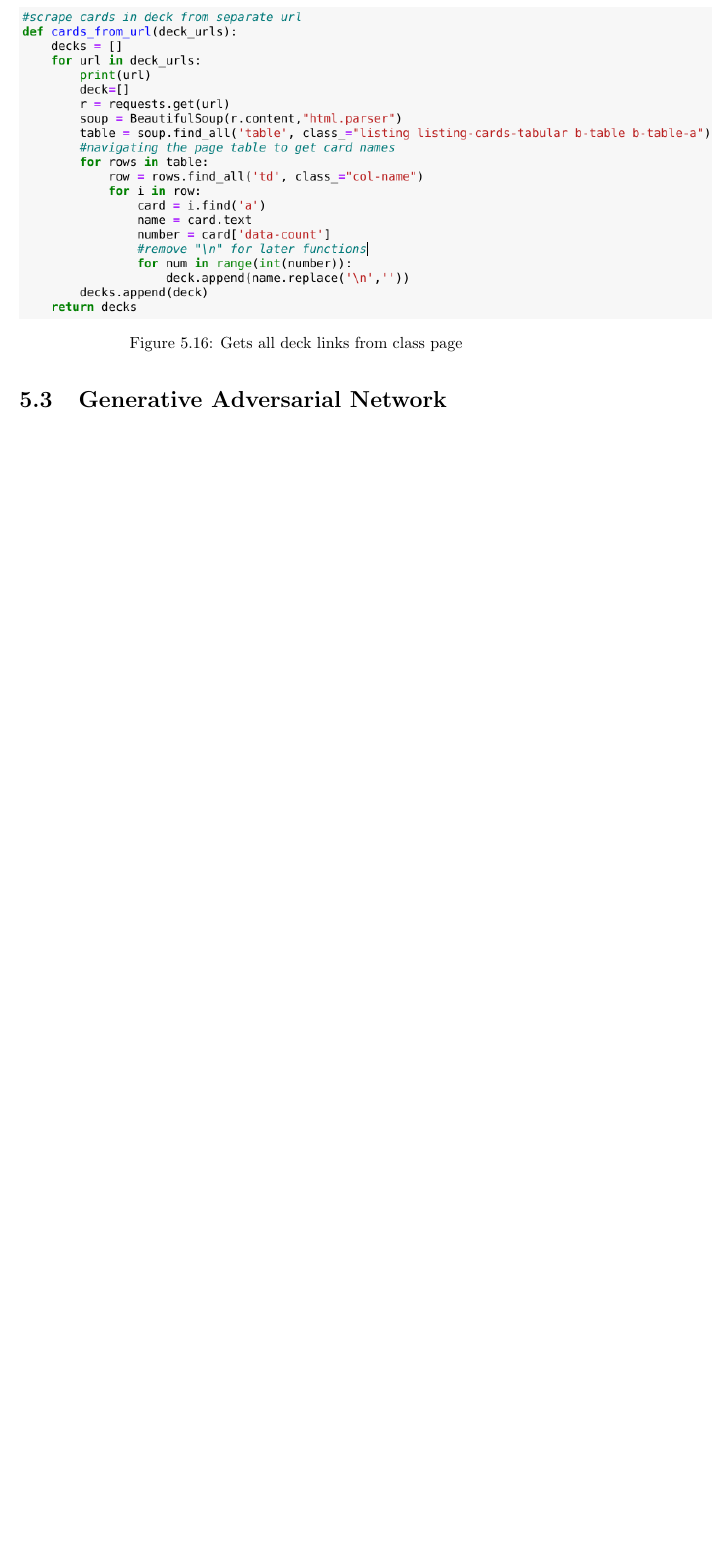
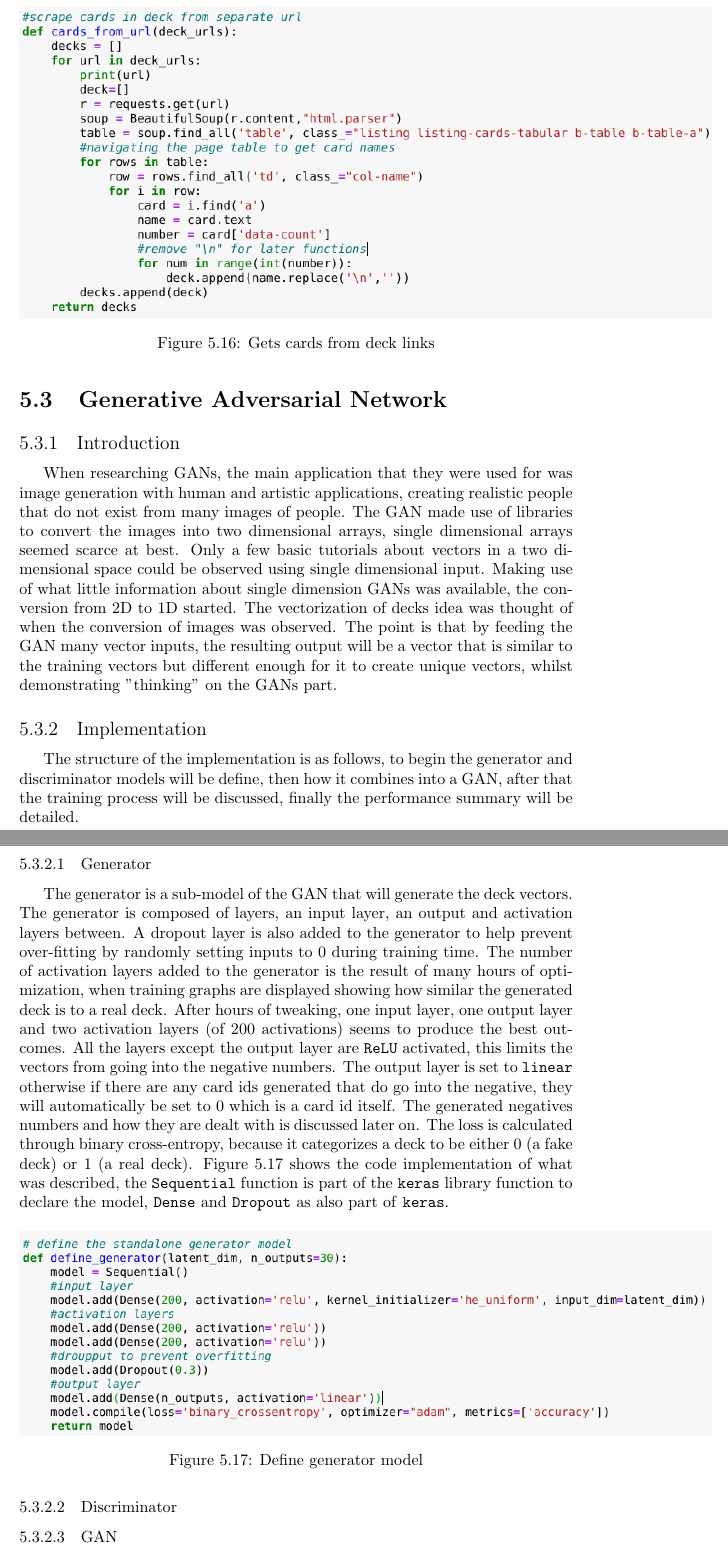
Before and after one commit to CallumRbrts/Hearthstone-deck-building-ai, a LaTeX thesis (Documentation/Literature Review/Hearthstone-ai.tex): part of page 47 of 57 before the commit and two parts of pages 47 and 48 of 59 after it, the two joined at a grey line, cut so that both start at the same text, the shorter picture padded with empty space. Compiled offline with pdfLaTeX.

Commit message:
started write up about the gan implmentation, introduction and generator model

```diff
--- a/Documentation/Literature Review/Hearthstone-ai.tex
+++ b/Documentation/Literature Review/Hearthstone-ai.tex
@@ -539,8 +539,23 @@ After the deck links are collected, another function called \nolinkurl{cards_fro
 \begin{figure}[H]
 \centering
 \includegraphics[width=1.25\textwidth]{cardsURL}
-\caption{Gets all deck links from class page\protect}
+\caption{Gets cards from deck links\protect}
  \label{board}
 \end{figure}
 
 \section{Generative Adversarial Network}
+\subsection{Introduction}
+When researching GANs, the main application that they were used for was image generation with human and artistic applications, creating realistic people that do not exist from many images of people. The GAN made use of libraries to convert the images into two dimensional arrays, single dimensional arrays seemed scarce at best. Only a few basic tutorials about vectors in a two dimensional space could be observed using single dimensional input. Making use of what little information about single dimension GANs was available, the conversion from 2D to 1D started. The vectorization of decks idea was thought of when the conversion of images was observed. The point is that by feeding the GAN many vector inputs, the resulting output will be a vector that is similar to the training vectors but different enough for it to create unique vectors, whilst demonstrating "thinking" on the GANs part.
+\subsection{Implementation}
+The structure of the implementation is as follows, to begin the generator and discriminator models will be define, then how it combines into a GAN, after that the training process will be discussed, finally the performance summary will be detailed.
+\subsubsection{Generator}
+The generator is a sub-model of the GAN that will generate the deck vectors. The generator is composed of layers, an input layer, an output and activation layers between. A dropout layer is also added to the generator to help prevent over-fitting by randomly setting inputs to 0 during training time. The number of activation layers added to the generator is the result of many hours of optimization, when training graphs are displayed showing how similar the generated deck is to a real deck. After hours of tweaking, one input layer, one output layer and two activation layers (of 200 activations) seems to produce the best outcomes. All the layers except the output layer are \texttt{ReLU} activated, this limits the vectors from going into the negative numbers. The output layer is set to \texttt{linear} otherwise if there are any card ids generated that do go into the negative, they will automatically be set to 0 which is a card id itself. The generated negatives numbers and how they are dealt with is discussed later on. The loss is calculated through binary cross-entropy, because it categorizes a deck to be either 0 (a fake deck) or 1 (a real deck). Figure 5.17 shows the code implementation of what was described, the \nolinkurl{Sequential} function is part of the \texttt{keras} library function to declare the model, \nolinkurl{Dense} and \nolinkurl{Dropout} as also part of \texttt{keras}.
+
+\begin{figure}[H]
+\centering
+\includegraphics[width=1.25\textwidth]{generator}
+\caption{Define generator model\protect}
+ \label{board}
+\end{figure}
+\subsubsection{Discriminator}
+\subsubsection{GAN}
```
Also changed, not shown: Documentation/Literature Review/generator.png (added), Documentation/Literature Review/Hearthstone-ai.tex (13 more changed lines), 7 other files.
